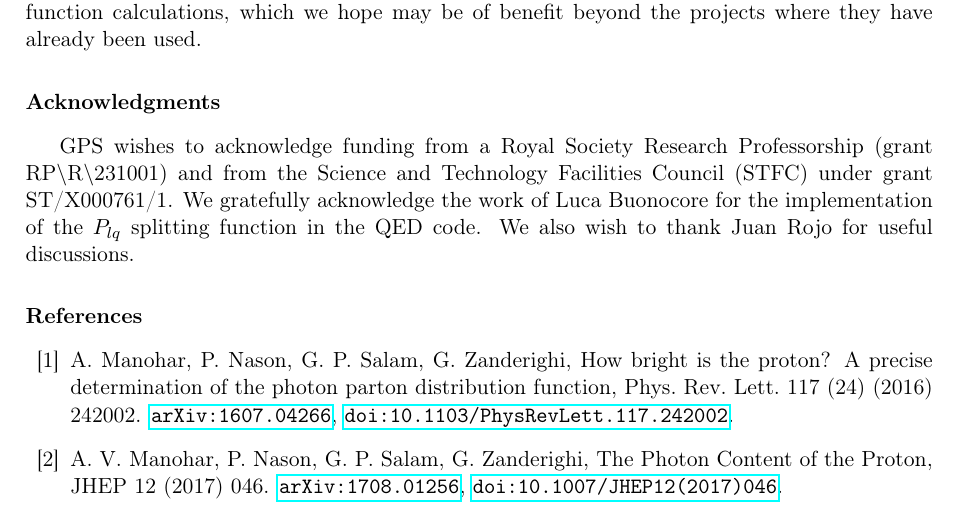
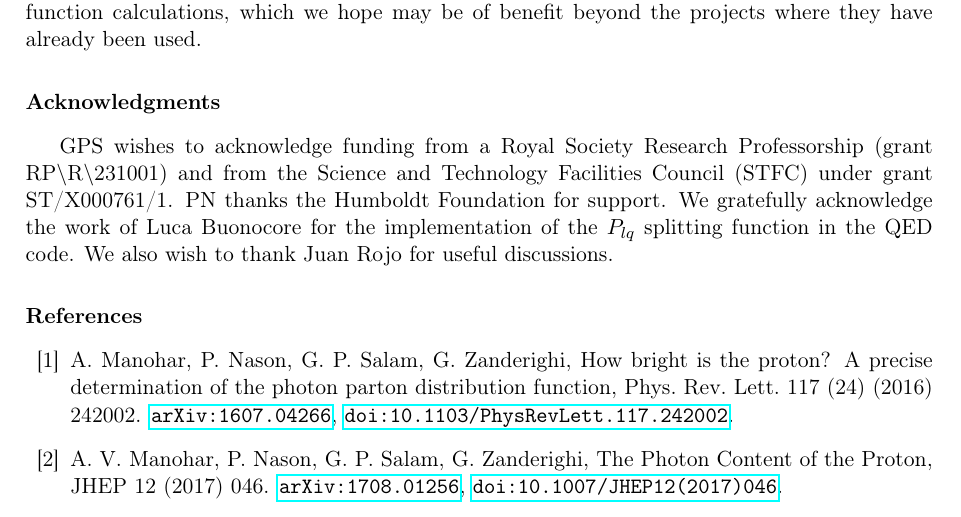
Before and after one commit to hoppet-code/hoppet, a LaTeX paper (doc/HOPPET-v1.3-release.tex): part of page 10 of 12, cut so that both start at the same text. Compiled offline with pdfLaTeX.

Commit message:
added Humboldt Foundation

```diff
--- a/doc/HOPPET-v1.3-release.tex
+++ b/doc/HOPPET-v1.3-release.tex
@@ -190,6 +190,8 @@ GPS wishes to acknowledge funding from a Royal Society Research
 Professorship (grant RP$\backslash$R$\backslash$231001) and from the Science and
 Technology Facilities Council (STFC) under grant ST/X000761/1.
 %
+PN thanks the Humboldt Foundation for support.
+%
 We gratefully acknowledge the work of Luca Buonocore
 for the implementation of the $P_{lq}$ splitting function in the QED code.
 %
```
